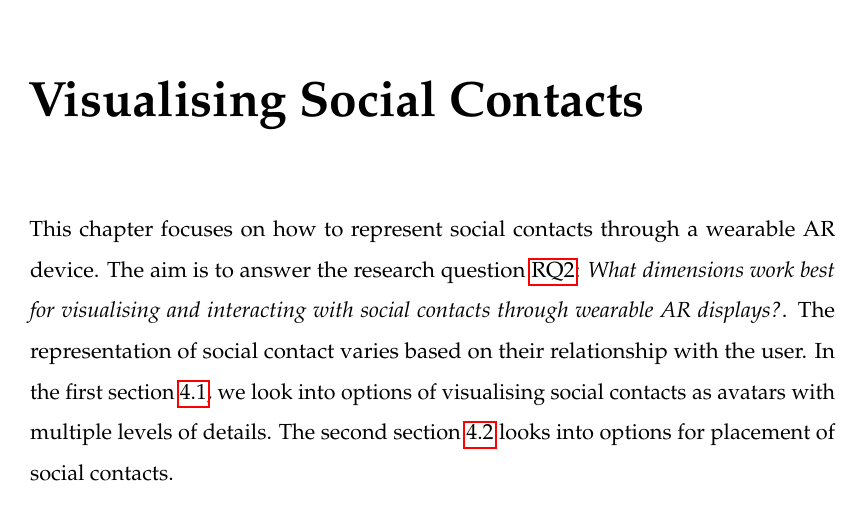
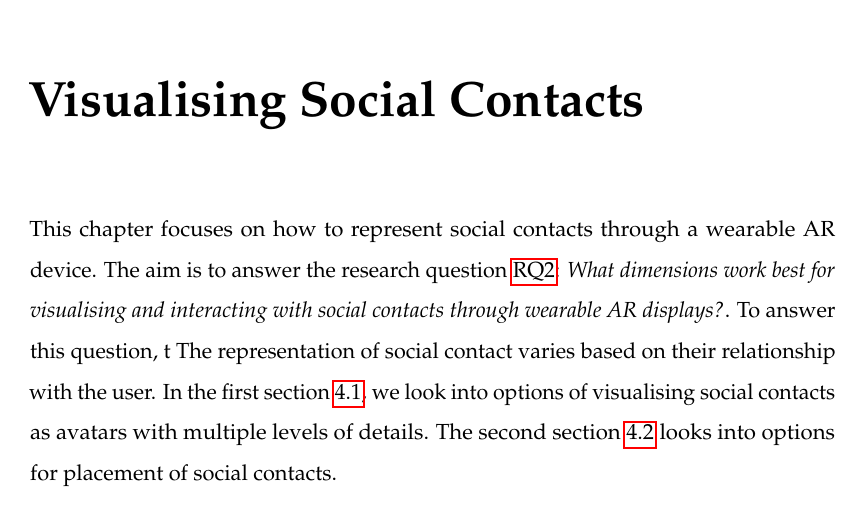
Before and after one commit to an83/Alaeddin-s-Thesis, a LaTeX thesis (main.tex, which reads Chapters/40-contacts.tex): part of page 65 of 137, cut so that both start at the same text. Compiled offline with pdfLaTeX.

Commit message:
Update on Overleaf.

```diff
--- a/Chapters/40-contacts.tex
+++ b/Chapters/40-contacts.tex
@@ -2,7 +2,7 @@
 \chapter{Visualising Social Contacts}
 \label{ch:contacts}
 
-This chapter focuses on how to represent social contacts through a wearable AR device. The aim is to answer the research question \ref{rq:people}: \textit{What dimensions work best for visualising and interacting with social contacts through wearable AR displays?}.
+This chapter focuses on how to represent social contacts through a wearable AR device. The aim is to answer the research question \ref{rq:people}: \textit{What dimensions work best for visualising and interacting with social contacts through wearable AR displays?}. To answer this question, t
 The representation of social contact varies based on their relationship with the user.
 In the first section \ref{sec:contacts:visualising}, we look into options of visualising social contacts as avatars with multiple levels of details. The second section \ref{sec:contacts:placing} looks into options for placement of social contacts.
 
```
